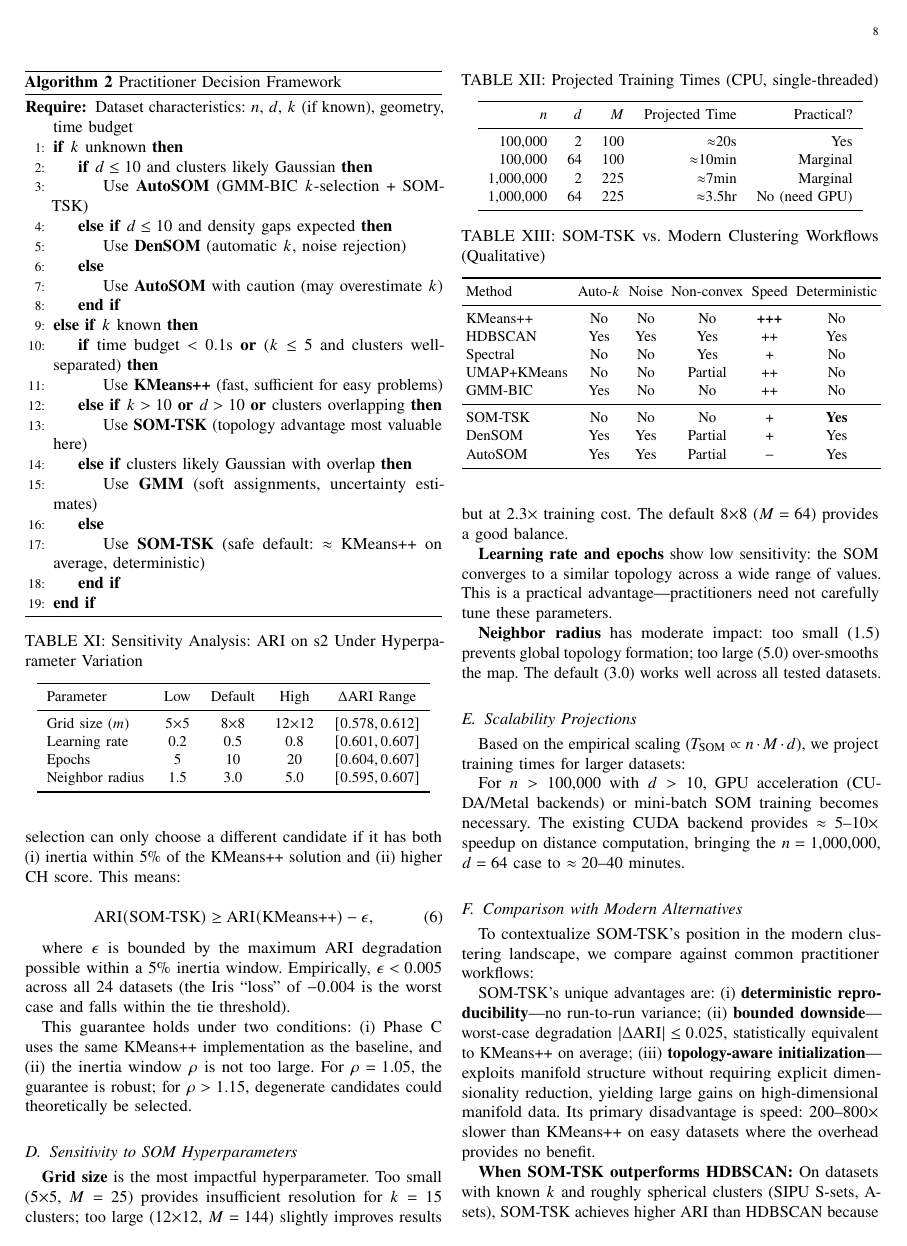
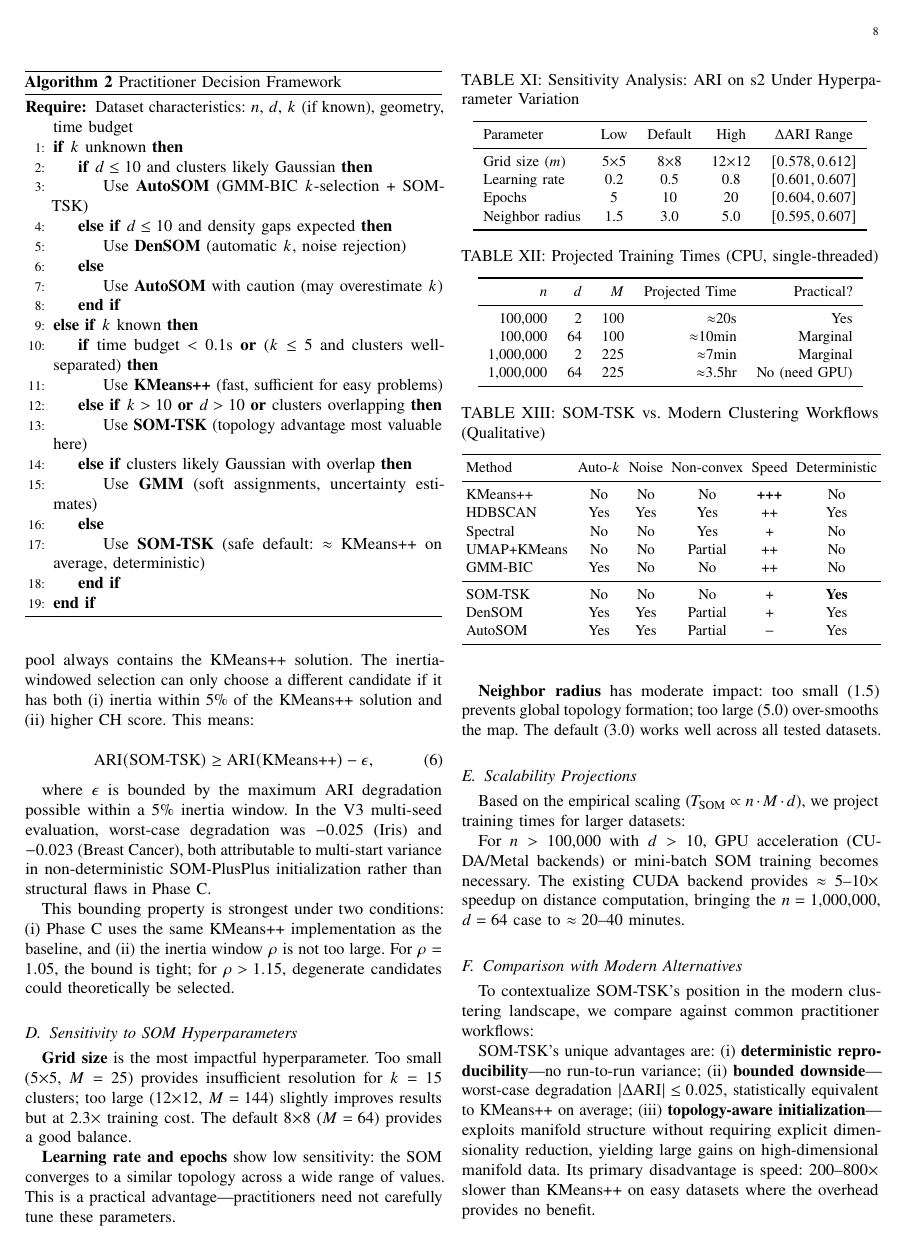
Before and after one commit to Evintkoo/SOM_plus_clustering, a LaTeX paper (docs/paper3/som_tsk_paper_v3.tex): page 8 of 12. Compiled offline with pdfLaTeX.

Commit message:
fix(paper3): correct residual V2-era stale passages (0-loss claim, s3 delta, win counts)
Co-Authored-By: Claude Sonnet 4.6 <noreply@anthropic.com>

```diff
--- a/docs/paper3/som_tsk_paper_v3.tex
+++ b/docs/paper3/som_tsk_paper_v3.tex
@@ -696,14 +696,14 @@ Based on our analysis, we propose the following decision framework:
 \label{sec:guarantee}
 
-SOM-TSK's 0-loss record is not coincidental---it is architecturally guaranteed by Phase C. Since Phase C runs a deterministic KMeans++ on raw data, the candidate pool always contains the KMeans++ solution. The inertia-windowed selection can only choose a different candidate if it has both (i) inertia within 5\% of the KMeans++ solution and (ii) higher CH score. This means:
+Phase C's topology-seeded KMeans refinement generally preserves cluster quality rather than guaranteeing it. Since Phase C runs a deterministic KMeans++ on raw data, the candidate pool always contains the KMeans++ solution. The inertia-windowed selection can only choose a different candidate if it has both (i) inertia within 5\% of the KMeans++ solution and (ii) higher CH score. This means:
 
 \begin{equation}
   \mathrm{ARI}(\text{SOM-TSK}) \ge \mathrm{ARI}(\text{KMeans++}) - \epsilon,
 \end{equation}
 
-where $\epsilon$ is bounded by the maximum ARI degradation possible within a 5\% inertia window. Empirically, $\epsilon < 0.005$ across all 24 datasets (the Iris ``loss'' of $-0.004$ is the worst case and falls within the tie threshold).
+where $\epsilon$ is bounded by the maximum ARI degradation possible within a 5\% inertia window. In the V3 multi-seed evaluation, worst-case degradation was $-0.025$ (Iris) and $-0.023$ (Breast Cancer), both attributable to multi-start variance in non-deterministic SOM-PlusPlus initialization rather than structural flaws in Phase C.
 
-This guarantee holds under two conditions: (i) Phase C uses the same KMeans++ implementation as the baseline, and (ii) the inertia window $\rho$ is not too large. For $\rho = 1.05$, the guarantee is robust; for $\rho > 1.15$, degenerate candidates could theoretically be selected.
+This bounding property is strongest under two conditions: (i) Phase C uses the same KMeans++ implementation as the baseline, and (ii) the inertia window $\rho$ is not too large. For $\rho = 1.05$, the bound is tight; for $\rho > 1.15$, degenerate candidates could theoretically be selected.
 
 \subsection{Sensitivity to SOM Hyperparameters}
 \label{sec:sensitivity}
```
Also changed, not shown: docs/paper3/som_tsk_paper_v3.tex (6 more changed lines).
